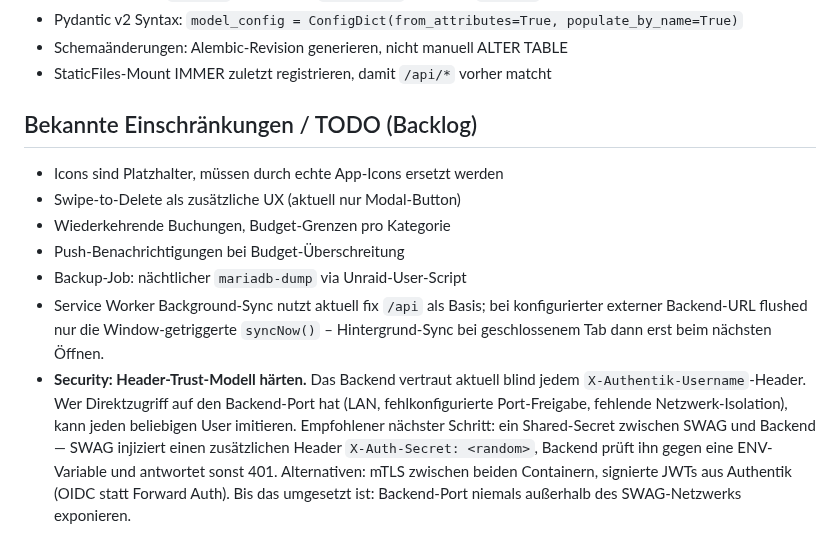
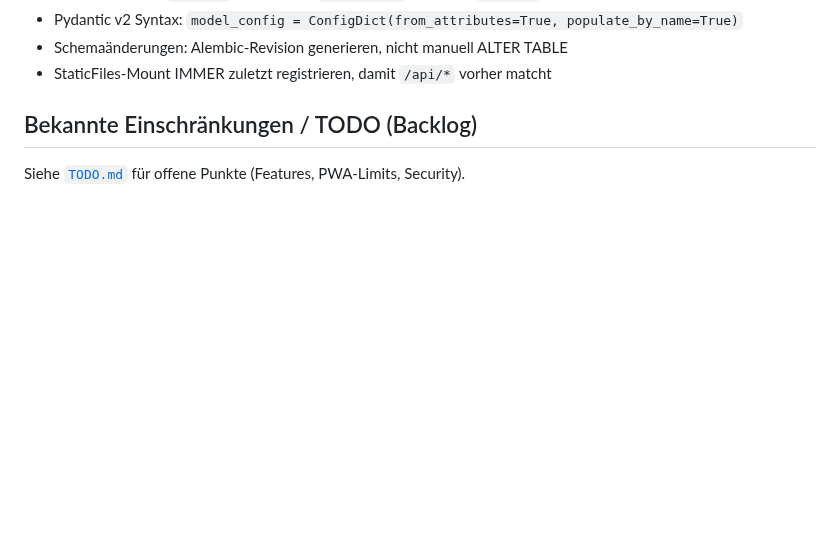
Before and after one commit to anym001/pocketlog, a Markdown page: CLAUDE.md, the part around the change. GitHub-like rendering; blank space fills up the shorter version.

```diff
--- a/CLAUDE.md
+++ b/CLAUDE.md
@@ -144,22 +144,5 @@ SWAG neu laden, und in Authentik einen Forward-Auth-Provider + Application für
 - StaticFiles-Mount IMMER zuletzt registrieren, damit `/api/*` vorher matcht
 
 ## Bekannte Einschränkungen / TODO (Backlog)
-- Icons sind Platzhalter, müssen durch echte App-Icons ersetzt werden
-- Swipe-to-Delete als zusätzliche UX (aktuell nur Modal-Button)
-- Wiederkehrende Buchungen, Budget-Grenzen pro Kategorie
-- Push-Benachrichtigungen bei Budget-Überschreitung
-- Backup-Job: nächtlicher `mariadb-dump` via Unraid-User-Script
-- Service Worker Background-Sync nutzt aktuell fix `/api` als Basis; bei
-  konfigurierter externer Backend-URL flushed nur die Window-getriggerte
-  `syncNow()` – Hintergrund-Sync bei geschlossenem Tab dann erst beim nächsten
-  Öffnen.
-- **Security: Header-Trust-Modell härten.** Das Backend vertraut aktuell blind
-  jedem `X-Authentik-Username`-Header. Wer Direktzugriff auf den Backend-Port
-  hat (LAN, fehlkonfigurierte Port-Freigabe, fehlende Netzwerk-Isolation),
-  kann jeden beliebigen User imitieren. Empfohlener nächster Schritt: ein
-  Shared-Secret zwischen SWAG und Backend — SWAG injiziert einen
-  zusätzlichen Header `X-Auth-Secret: <random>`, Backend prüft ihn gegen
-  eine ENV-Variable und antwortet sonst 401. Alternativen: mTLS zwischen
-  beiden Containern, signierte JWTs aus Authentik (OIDC statt Forward Auth).
-  Bis das umgesetzt ist: Backend-Port niemals außerhalb des SWAG-Netzwerks
-  exponieren.
+
+Siehe [`TODO.md`](TODO.md) für offene Punkte (Features, PWA-Limits, Security).
```
Also changed, not shown: TODO.md (added, +33 -0 lines).
